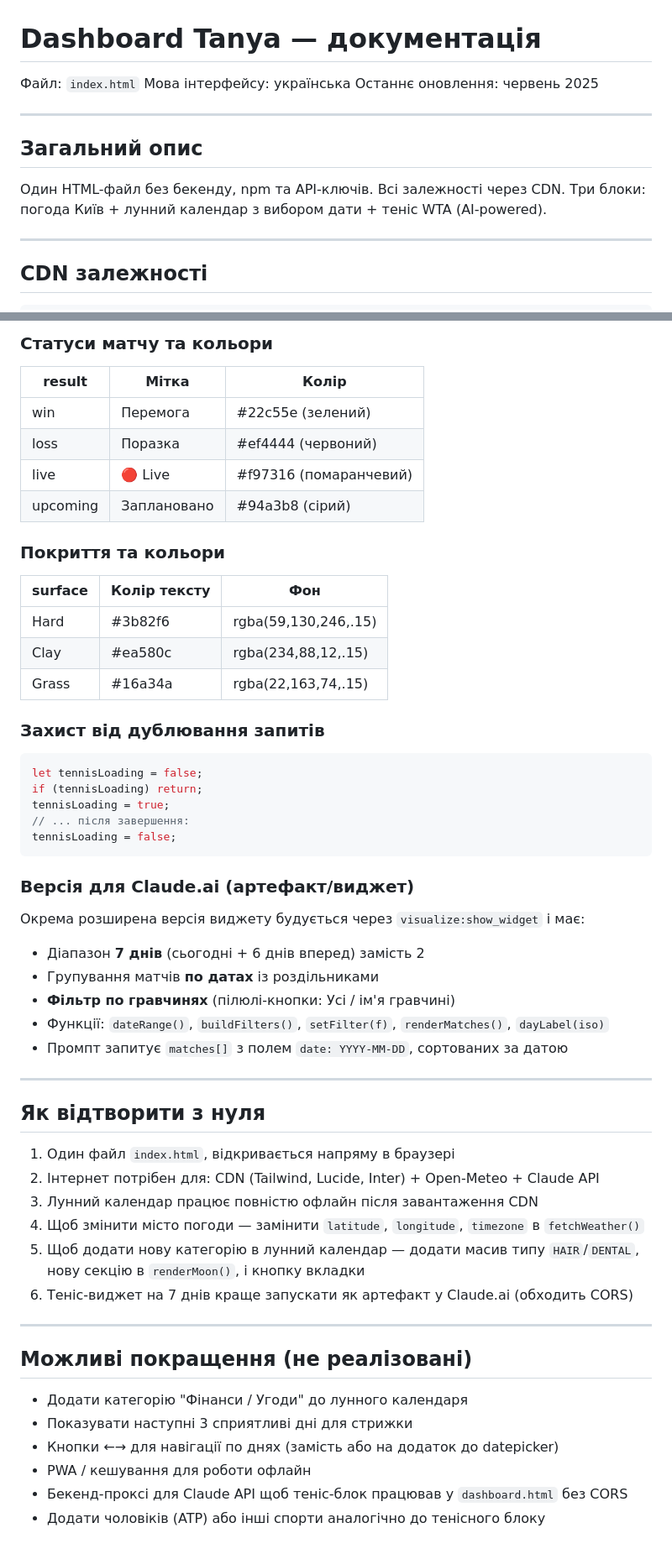
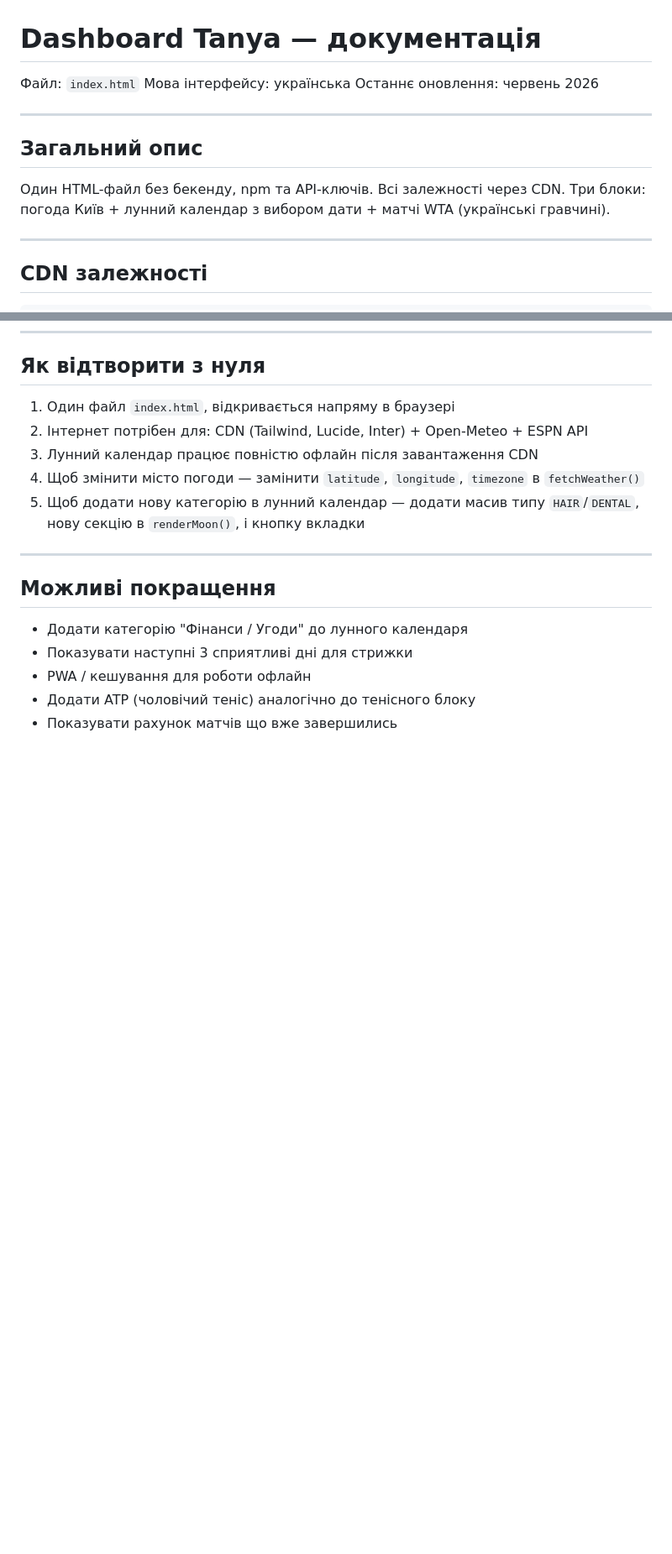
Before and after one commit to guryanov-hub/dashboard_tanushka, a Markdown page: README.md, 2 parts joined by grey strips. Shown at 84% size. Drawn GitHub-style; blank space fills up the shorter version.

````diff
--- a/README.md
+++ b/README.md
@@ -2,13 +2,13 @@
 
 Файл: `index.html`
 Мова інтерфейсу: українська
-Останнє оновлення: червень 2025
+Останнє оновлення: червень 2026
 
 ---
 
 ## Загальний опис
 
-Один HTML-файл без бекенду, npm та API-ключів. Всі залежності через CDN. Три блоки: погода Київ + лунний календар з вибором дати + теніс WTA (AI-powered).
+Один HTML-файл без бекенду, npm та API-ключів. Всі залежності через CDN. Три блоки: погода Київ + лунний календар з вибором дати + матчі WTA (українські гравчині).
 
 ---
 
@@ -374,59 +415,18 @@ Return ONLY valid JSON: { "today": [...], "tomorrow": [...], "note": "", "source
-### Статуси матчу та кольори
-
-| result | Мітка | Колір |
-|---|---|---|
-| win | Перемога | #22c55e (зелений) |
-| loss | Поразка | #ef4444 (червоний) |
-| live | 🔴 Live | #f97316 (помаранчевий) |
-| upcoming | Заплановано | #94a3b8 (сірий) |
-
-### Покриття та кольори
-
-| surface | Колір тексту | Фон |
-|---|---|---|
-| Hard | #3b82f6 | rgba(59,130,246,.15) |
-| Clay | #ea580c | rgba(234,88,12,.15) |
-| Grass | #16a34a | rgba(22,163,74,.15) |
-
-### Захист від дублювання запитів
-
-```js
-let tennisLoading = false;
-if (tennisLoading) return;
-tennisLoading = true;
-// ... після завершення:
-tennisLoading = false;
-```
-
-### Версія для Claude.ai (артефакт/виджет)
-
-Окрема розширена версія виджету будується через `visualize:show_widget` і має:
-- Діапазон **7 днів** (сьогодні + 6 днів вперед) замість 2
-- Групування матчів **по датах** із роздільниками
-- **Фільтр по гравчинях** (пілюлі-кнопки: Усі / ім'я гравчині)
-- Функції: `dateRange()`, `buildFilters()`, `setFilter(f)`, `renderMatches()`, `dayLabel(iso)`
-- Промпт запитує `matches[]` з полем `date: YYYY-MM-DD`, сортованих за датою
-
----
-
-
 
 ## Як відтворити з нуля
 
 1. Один файл `index.html`, відкривається напряму в браузері
-2. Інтернет потрібен для: CDN (Tailwind, Lucide, Inter) + Open-Meteo + Claude API
+2. Інтернет потрібен для: CDN (Tailwind, Lucide, Inter) + Open-Meteo + ESPN API
 3. Лунний календар працює повністю офлайн після завантаження CDN
 4. Щоб змінити місто погоди — замінити `latitude`, `longitude`, `timezone` в `fetchWeather()`
 5. Щоб додати нову категорію в лунний календар — додати масив типу `HAIR`/`DENTAL`, нову секцію в `renderMoon()`, і кнопку вкладки
-6. Теніс-виджет на 7 днів краще запускати як артефакт у Claude.ai (обходить CORS)
 
 ---
 
-## Можливі покращення (не реалізовані)
+## Можливі покращення
 
 - Додати категорію "Фінанси / Угоди" до лунного календаря
 - Показувати наступні 3 сприятливі дні для стрижки
-- Кнопки ←→ для навігації по днях (замість або на додаток до datepicker)
 - PWA / кешування для роботи офлайн
-- Бекенд-проксі для Claude API щоб теніс-блок працював у `dashboard.html` без CORS
-- Додати чоловіків (ATP) або інші спорти аналогічно до тенісного блоку
+- Додати ATP (чоловічий теніс) аналогічно до тенісного блоку
+- Показувати рахунок матчів що вже завершились
````
Also changed, not shown: other parts of README.md (+96 -55 lines).
